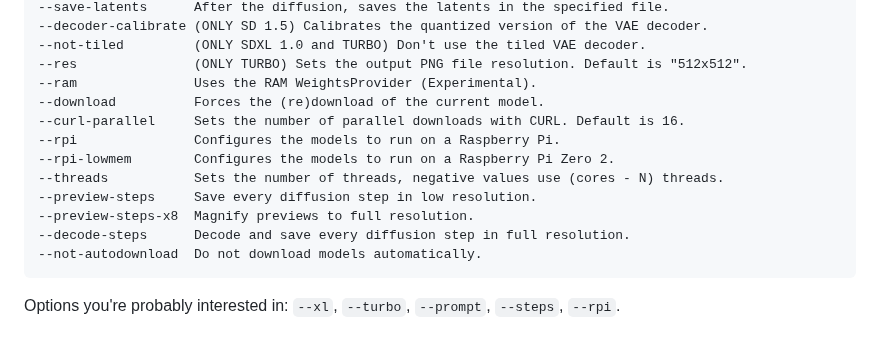
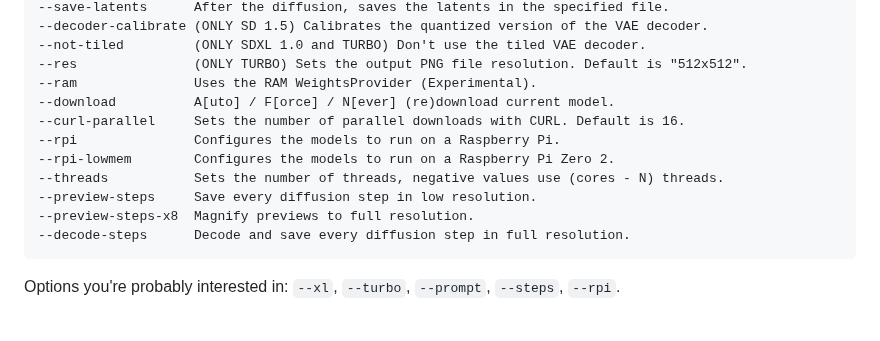
Before and after one commit to vitoplantamura/OnnxStream, a Markdown page: README.md, the part around the change. Drawn GitHub-style.

Commit message:
README.md correction

````diff
--- a/README.md
+++ b/README.md
@@ -354,7 +354,7 @@ These are the command line options of the Stable Diffusion example:
 --not-tiled         (ONLY SDXL 1.0 and TURBO) Don't use the tiled VAE decoder.
 --res               (ONLY TURBO) Sets the output PNG file resolution. Default is "512x512".
 --ram               Uses the RAM WeightsProvider (Experimental).
---download          Forces the (re)download of the current model.
+--download          A[uto] / F[orce] / N[ever] (re)download current model.
 --curl-parallel     Sets the number of parallel downloads with CURL. Default is 16.
 --rpi               Configures the models to run on a Raspberry Pi.
 --rpi-lowmem        Configures the models to run on a Raspberry Pi Zero 2.
@@ -362,7 +362,6 @@ These are the command line options of the Stable Diffusion example:
 --preview-steps     Save every diffusion step in low resolution.
 --preview-steps-x8  Magnify previews to full resolution.
 --decode-steps      Decode and save every diffusion step in full resolution.
---not-autodownload  Do not download models automatically.
 ```
 
 Options you're probably interested in: `--xl`, `--turbo`, `--prompt`, `--steps`, `--rpi`.
````
